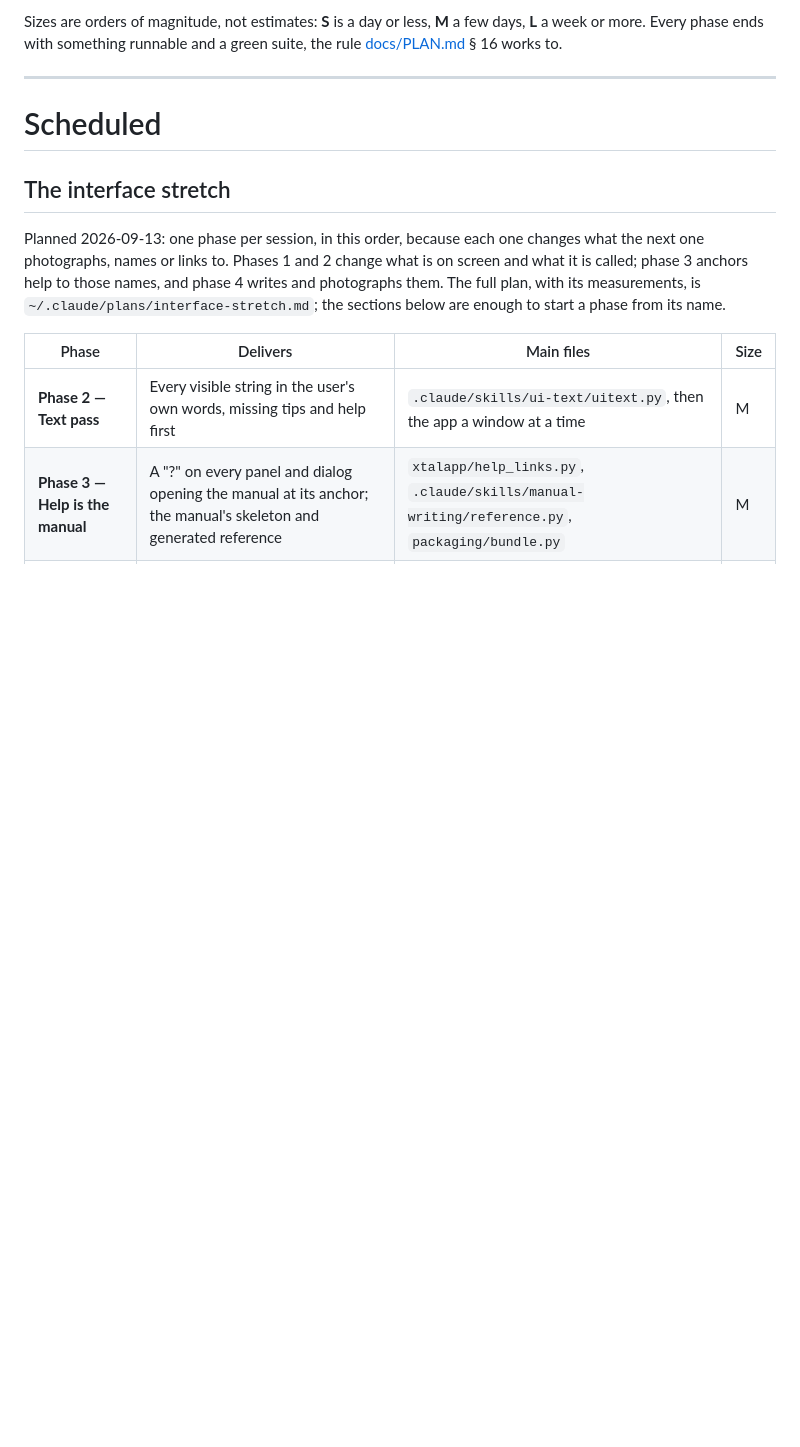
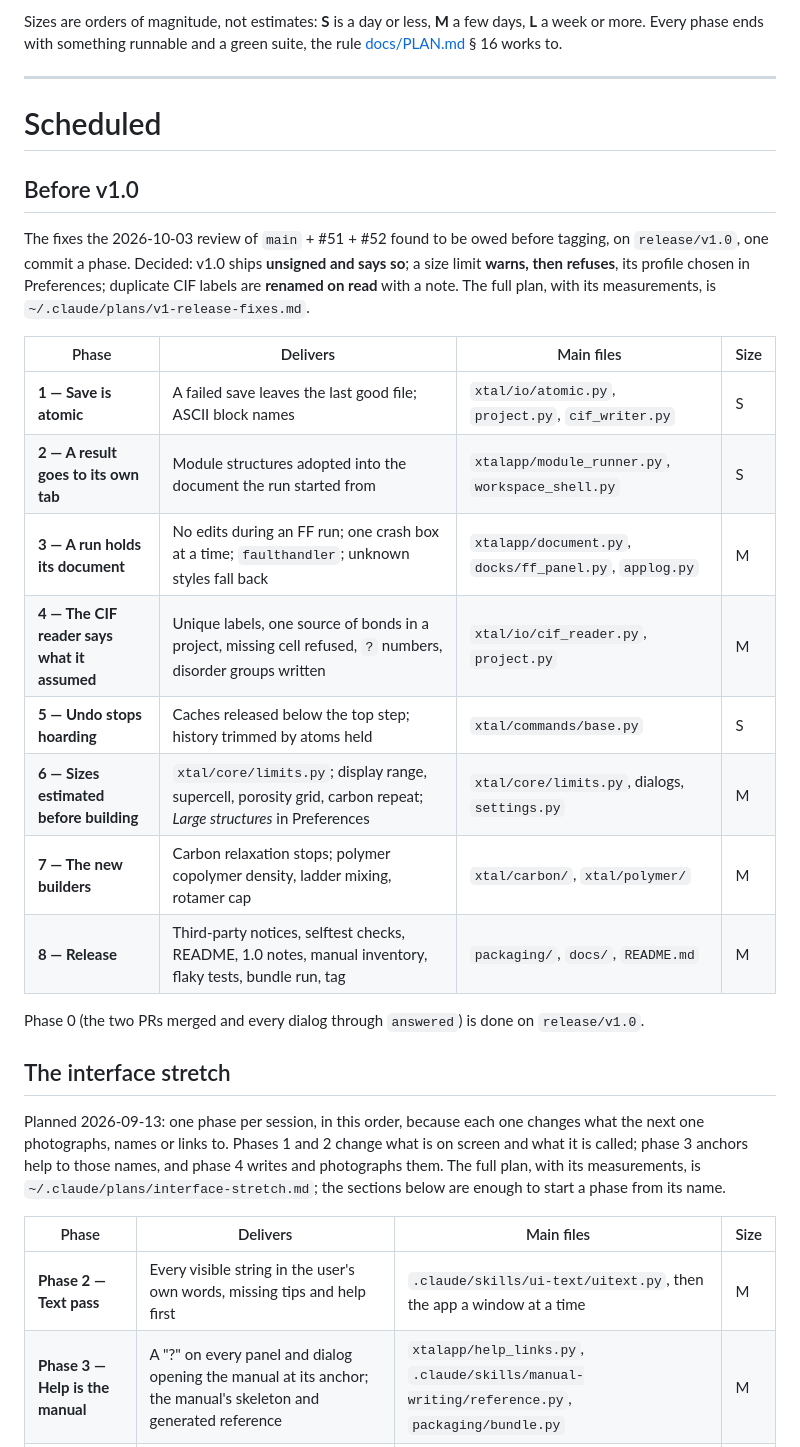
Before and after one commit to JulesOpp/Crystal-Builder, a Markdown page: docs/TODO.md, the part around the change. Drawn GitHub-style; blank space fills up the shorter version.

Commit message:
TODO: the fixes owed before v1.0, scheduled
Co-Authored-By: Claude Opus 5.5 <noreply@anthropic.com>

```diff
--- a/docs/TODO.md
+++ b/docs/TODO.md
@@ -17,6 +17,29 @@ something runnable and a green suite, the rule
 ---
 
 # Scheduled
+
+## Before v1.0
+
+The fixes the 2026-10-03 review of `main` + #51 + #52 found to be owed
+before tagging, on `release/v1.0`, one commit a phase.  Decided:
+v1.0 ships **unsigned and says so**; a size limit **warns, then
+refuses**, its profile chosen in Preferences; duplicate CIF labels are
+**renamed on read** with a note.  The full plan, with its
+measurements, is `~/.claude/plans/v1-release-fixes.md`.
+
+| Phase | Delivers | Main files | Size |
+|---|---|---|---|
+| **1 — Save is atomic** | A failed save leaves the last good file; ASCII block names | `xtal/io/atomic.py`, `project.py`, `cif_writer.py` | S |
+| **2 — A result goes to its own tab** | Module structures adopted into the document the run started from | `xtalapp/module_runner.py`, `workspace_shell.py` | S |
+| **3 — A run holds its document** | No edits during an FF run; one crash box at a time; `faulthandler`; unknown styles fall back | `xtalapp/document.py`, `docks/ff_panel.py`, `applog.py` | M |
+| **4 — The CIF reader says what it assumed** | Unique labels, one source of bonds in a project, missing cell refused, `?` numbers, disorder groups written | `xtal/io/cif_reader.py`, `project.py` | M |
+| **5 — Undo stops hoarding** | Caches released below the top step; history trimmed by atoms held | `xtal/commands/base.py` | S |
+| **6 — Sizes estimated before building** | `xtal/core/limits.py`; display range, supercell, porosity grid, carbon repeat; *Large structures* in Preferences | `xtal/core/limits.py`, dialogs, `settings.py` | M |
+| **7 — The new builders** | Carbon relaxation stops; polymer copolymer density, ladder mixing, rotamer cap | `xtal/carbon/`, `xtal/polymer/` | M |
+| **8 — Release** | Third-party notices, selftest checks, README, 1.0 notes, manual inventory, flaky tests, bundle run, tag | `packaging/`, `docs/`, `README.md` | M |
+
+Phase 0 (the two PRs merged and every dialog through `answered`) is
+done on `release/v1.0`.
 
 ## The interface stretch
 
```
